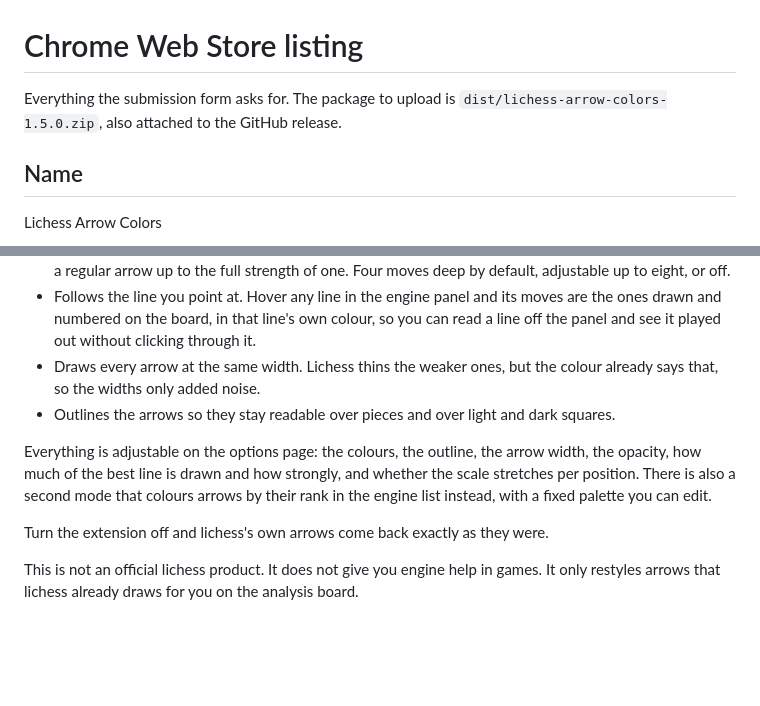
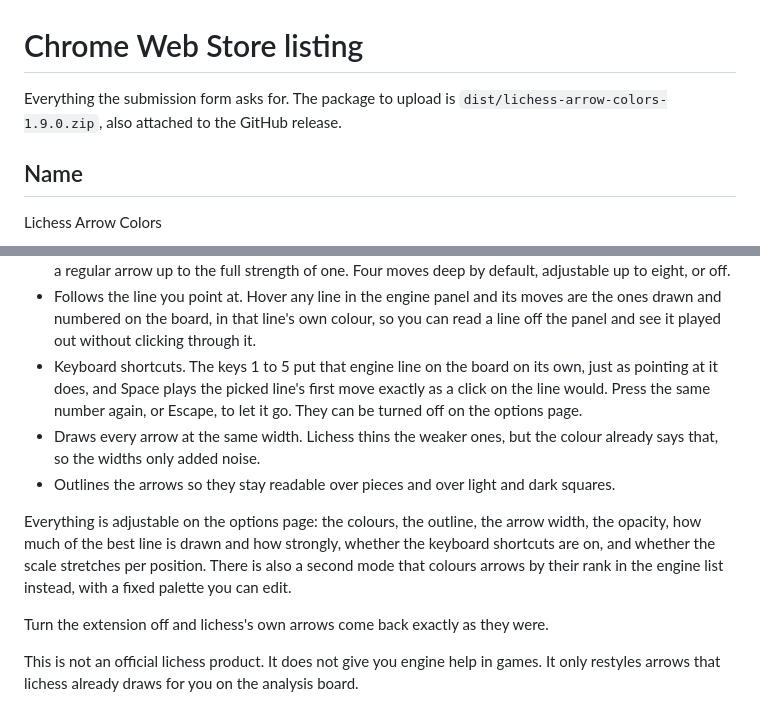
Before and after one commit to aryavolkan/lichess-arrow-colors, a Markdown page: STORE_LISTING.md, 2 parts joined by grey strips. Rendered like a GitHub page; blank space fills up the shorter version.

Commit message:
Point the store listing at the 1.9.0 package and describe the shortcuts
Co-Authored-By: Claude Opus 5.5 <noreply@anthropic.com>
Claude-Session: https://claude.ai/code/session_01Mt3R56A2c74gzfNfh3MzNE

```diff
--- a/STORE_LISTING.md
+++ b/STORE_LISTING.md
@@ -1,7 +1,7 @@
 # Chrome Web Store listing
 
 Everything the submission form asks for. The package to upload is
-`dist/lichess-arrow-colors-1.5.0.zip`, also attached to the GitHub release.
+`dist/lichess-arrow-colors-1.9.0.zip`, also attached to the GitHub release.
 
 ## Name
 
@@ -59,6 +59,10 @@ Other things it does:
   moves are the ones drawn and numbered on the board, in that line's own
   colour, so you can read a line off the panel and see it played out without
   clicking through it.
+- Keyboard shortcuts. The keys 1 to 5 put that engine line on the board on
+  its own, just as pointing at it does, and Space plays the picked line's
+  first move exactly as a click on the line would. Press the same number
+  again, or Escape, to let it go. They can be turned off on the options page.
 - Draws every arrow at the same width. Lichess thins the weaker ones, but the
   colour already says that, so the widths only added noise.
 - Outlines the arrows so they stay readable over pieces and over light and dark
@@ -66,8 +70,9 @@ Other things it does:
 
 Everything is adjustable on the options page: the colours, the outline, the
 arrow width, the opacity, how much of the best line is drawn and how strongly,
-and whether the scale stretches per position. There is also a second mode that colours arrows
-by their rank in the engine list instead, with a fixed palette you can edit.
+whether the keyboard shortcuts are on, and whether the scale stretches per
+position. There is also a second mode that colours arrows by their rank in the
+engine list instead, with a fixed palette you can edit.
 
 Turn the extension off and lichess's own arrows come back exactly as they were.
 
```
